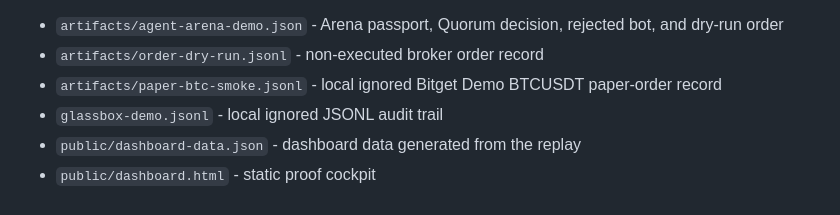
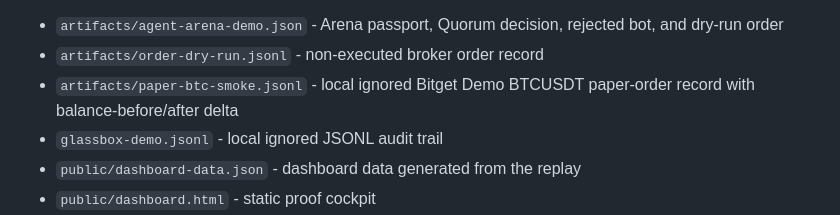
Before and after one commit to Ridwannurudeen/gapguard, a Markdown page: docs/SUBMISSION.md, the part around one of its changes. Drawn GitHub-style.

Commit message:
Record fresh paper trade evidence

```diff
--- a/docs/SUBMISSION.md
+++ b/docs/SUBMISSION.md
@@ -56,7 +56,7 @@ Current generated artifacts:
 
 - `artifacts/agent-arena-demo.json` - Arena passport, Quorum decision, rejected bot, and dry-run order
 - `artifacts/order-dry-run.jsonl` - non-executed broker order record
-- `artifacts/paper-btc-smoke.jsonl` - local ignored Bitget Demo BTCUSDT paper-order record
+- `artifacts/paper-btc-smoke.jsonl` - local ignored Bitget Demo BTCUSDT paper-order record with balance-before/after delta
 - `glassbox-demo.jsonl` - local ignored JSONL audit trail
 - `public/dashboard-data.json` - dashboard data generated from the replay
 - `public/dashboard.html` - static proof cockpit
```
Also changed, not shown: other parts of docs/SUBMISSION.md (+1 -1 lines).
